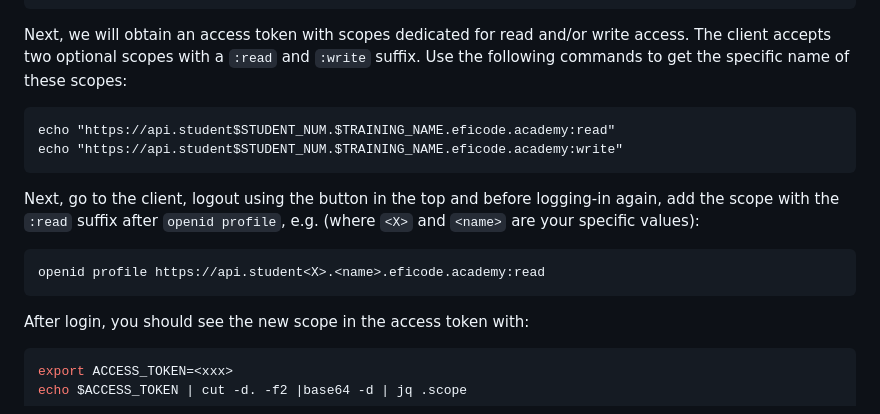
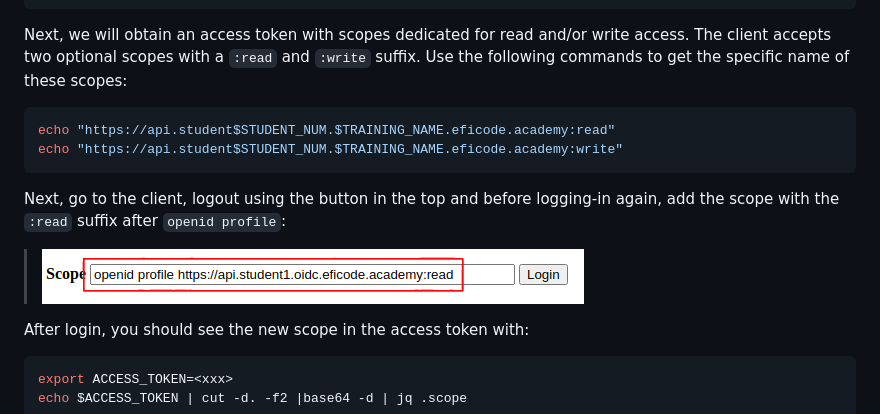
Before and after one commit to eficode-academy/oidc-oauth2-katas, a Markdown page: protecting-apis.md, the part around the change. Drawn GitHub-style; pictures changed too: images/custom-scope-anno.png (added).

Commit message:
Clarify usage of custom scopes

````diff
--- a/protecting-apis.md
+++ b/protecting-apis.md
@@ -225,19 +225,16 @@ and/or write access. The client accepts two optional scopes with a
 `:read` and `:write` suffix. Use the following commands to get the
 specific name of these scopes:
 
-```
+```console
 echo "https://api.student$STUDENT_NUM.$TRAINING_NAME.eficode.academy:read"
 echo "https://api.student$STUDENT_NUM.$TRAINING_NAME.eficode.academy:write"
 ```
 
-
 Next, go to the client, logout using the button in the top and before
 logging-in again, add the scope with the `:read` suffix after `openid
-profile`, e.g. (where `<X>` and `<name>` are your specific values):
+profile`:
 
-```
-openid profile https://api.student<X>.<name>.eficode.academy:read
-```
+> ![Custom scope](images/custom-scope-anno.png)
 
 After login, you should see the new scope in the access token with:
 
````
Also changed, not shown: images/custom-scope.png (added).
